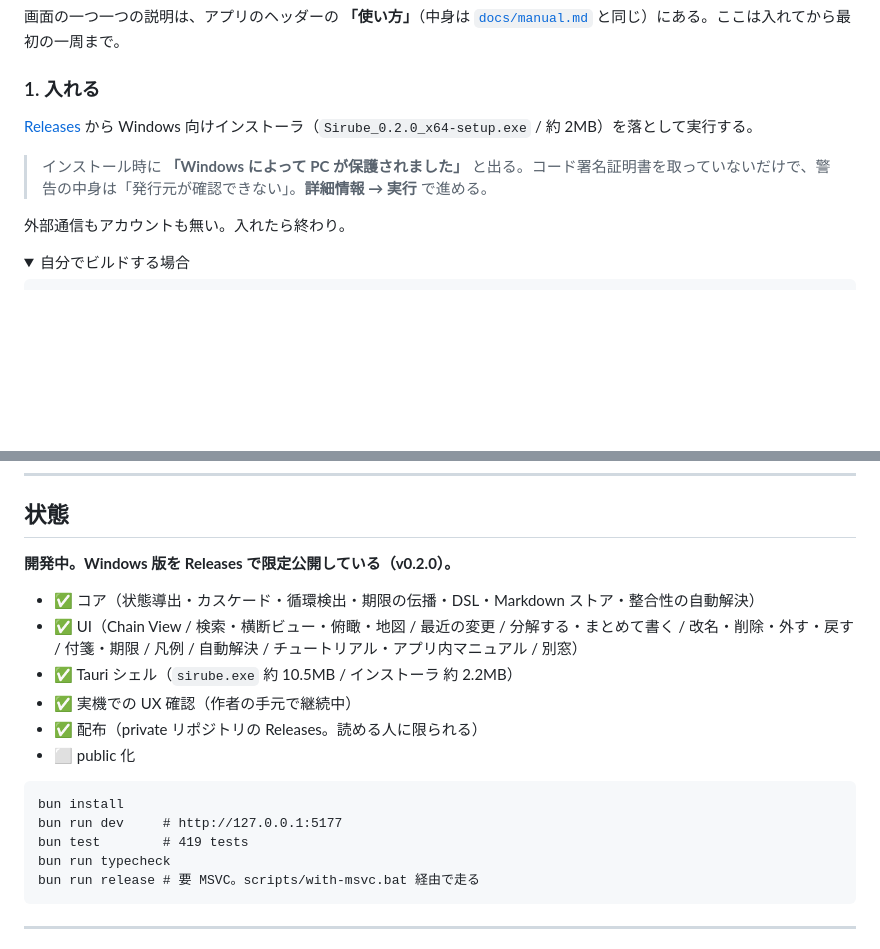
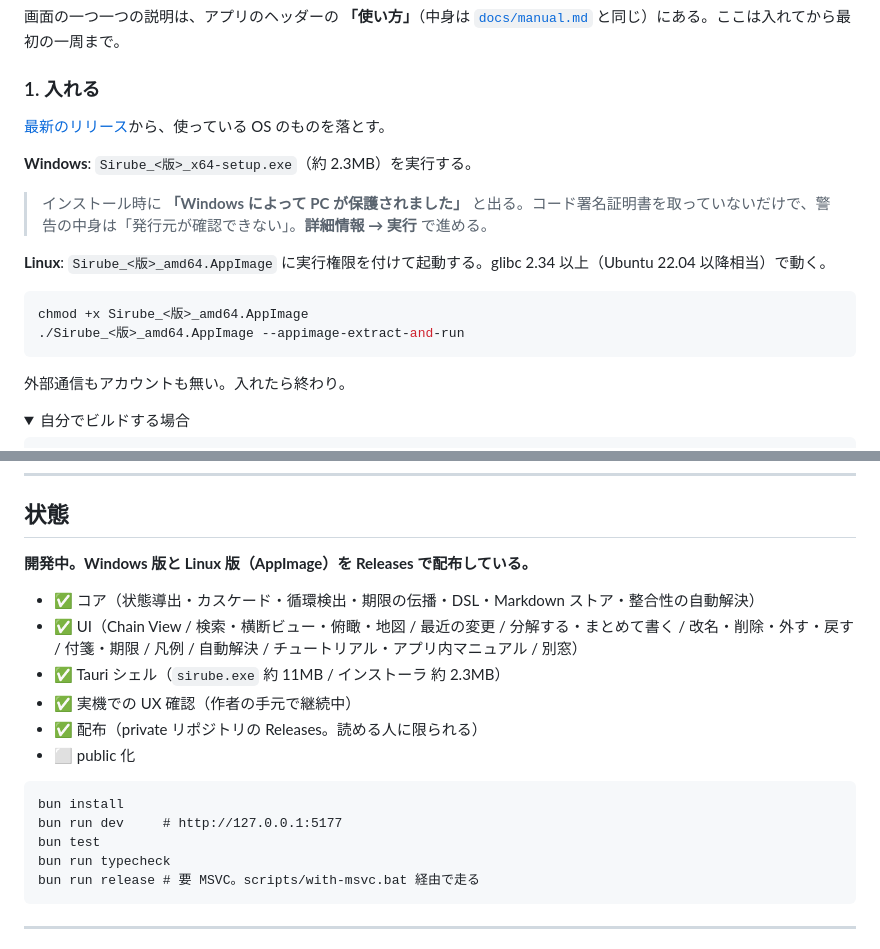
Before and after one commit to MotimotiNotch/sirube, a Markdown page: README.md, 2 parts joined by grey strips. Rendered like a GitHub page; folded sections open; blank space fills up the shorter version.

Commit message:
docs(readme): 入れ方に Linux 版を足し、現状の表記を今の配布に合わせる
Releases の固定版名（0.2.0）をやめて最新リリースへのリンクにし、AppImage の
起動手順と glibc の下限（2.34）を書いた。テスト件数のように更新が止まる数字は外した。

Co-Authored-By: Claude Opus 5.5 <noreply@anthropic.com>
Claude-Session: https://claude.ai/code/session_01NovmpzdyZnxjVebvZ5TntR

````diff
--- a/README.md
+++ b/README.md
@@ -46,9 +46,18 @@
 
 ### 1. 入れる
 
-[Releases](https://github.com/MotimotiNotch/sirube/releases) から Windows 向けインストーラ（`Sirube_0.2.0_x64-setup.exe` / 約 2MB）を落として実行する。
+[最新のリリース](https://github.com/MotimotiNotch/sirube/releases/latest)から、使っている OS のものを落とす。
+
+**Windows**: `Sirube_<版>_x64-setup.exe`（約 2.3MB）を実行する。
 
 > インストール時に **「Windows によって PC が保護されました」** と出る。コード署名証明書を取っていないだけで、警告の中身は「発行元が確認できない」。**詳細情報 → 実行** で進める。
+
+**Linux**: `Sirube_<版>_amd64.AppImage` に実行権限を付けて起動する。glibc 2.34 以上（Ubuntu 22.04 以降相当）で動く。
+
+```sh
+chmod +x Sirube_<版>_amd64.AppImage
+./Sirube_<版>_amd64.AppImage --appimage-extract-and-run
+```
 
 外部通信もアカウントも無い。入れたら終わり。
 
@@ -219,11 +228,11 @@ Sirube はこれを**「分解が足りない」信号**として扱う。待ち
 
 ## 状態
 
-**開発中。Windows 版を Releases で限定公開している（v0.2.0）。**
+**開発中。Windows 版と Linux 版（AppImage）を Releases で配布している。**
 
 - ✅ コア（状態導出・カスケード・循環検出・期限の伝播・DSL・Markdown ストア・整合性の自動解決）
 - ✅ UI（Chain View / 検索・横断ビュー・俯瞰・地図 / 最近の変更 / 分解する・まとめて書く / 改名・削除・外す・戻す / 付箋・期限 / 凡例 / 自動解決 / チュートリアル・アプリ内マニュアル / 別窓）
-- ✅ Tauri シェル（`sirube.exe` 約 10.5MB / インストーラ 約 2.2MB）
+- ✅ Tauri シェル（`sirube.exe` 約 11MB / インストーラ 約 2.3MB）
 - ✅ 実機での UX 確認（作者の手元で継続中）
 - ✅ 配布（private リポジトリの Releases。読める人に限られる）
 - ⬜ public 化
@@ -231,7 +240,7 @@ Sirube はこれを**「分解が足りない」信号**として扱う。待ち
 ```
 bun install
 bun run dev     # http://127.0.0.1:5177
-bun test        # 419 tests
+bun test
 bun run typecheck
 bun run release # 要 MSVC。scripts/with-msvc.bat 経由で走る
 ```
````
